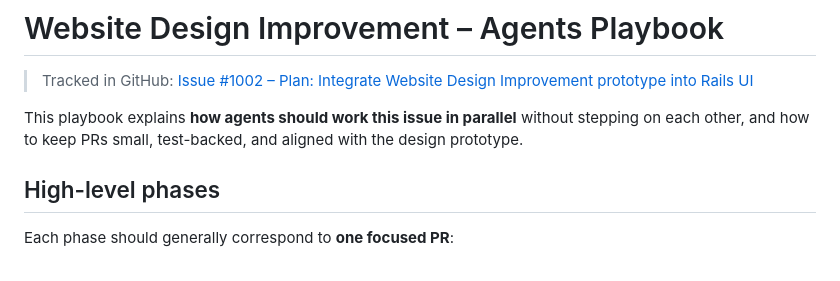
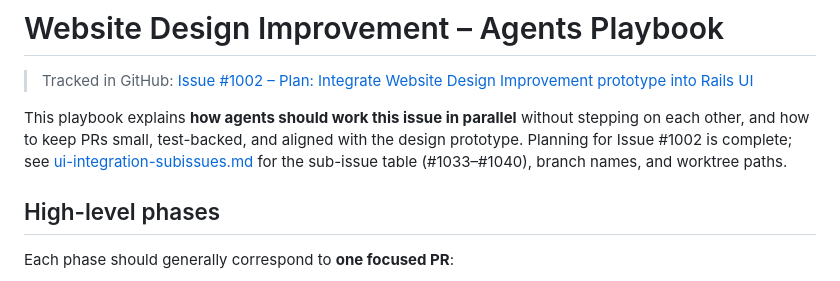
Before and after one commit to jcowhigjr/yelp_search_demo, a Markdown page: docs/website-design-improvement/agents-playbook.md, the part around the change. Rendered like a GitHub page.

```diff
--- a/docs/website-design-improvement/agents-playbook.md
+++ b/docs/website-design-improvement/agents-playbook.md
@@ -2,7 +2,7 @@
 
 > Tracked in GitHub: [Issue #1002 – Plan: Integrate Website Design Improvement prototype into Rails UI](https://github.com/jcowhigjr/yelp_search_demo/issues/1002)
 
-This playbook explains **how agents should work this issue in parallel** without stepping on each other, and how to keep PRs small, test-backed, and aligned with the design prototype.
+This playbook explains **how agents should work this issue in parallel** without stepping on each other, and how to keep PRs small, test-backed, and aligned with the design prototype. Planning for Issue #1002 is complete; see [ui-integration-subissues.md](ui-integration-subissues.md) for the sub-issue table (#1033–#1040), branch names, and worktree paths.
 
 ## High-level phases
 
```
Also changed, not shown: docs/website-design-improvement/README.md (+2 -0 lines), docs/website-design-improvement/ui-integration-subissues.md (added, +57 -0 lines).
